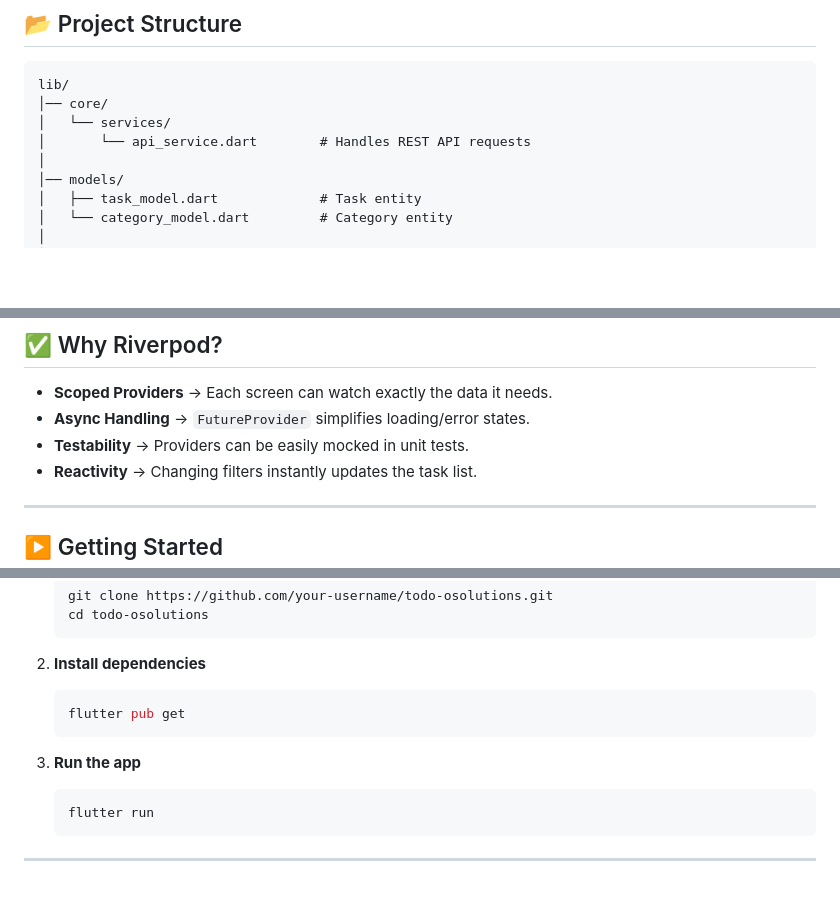
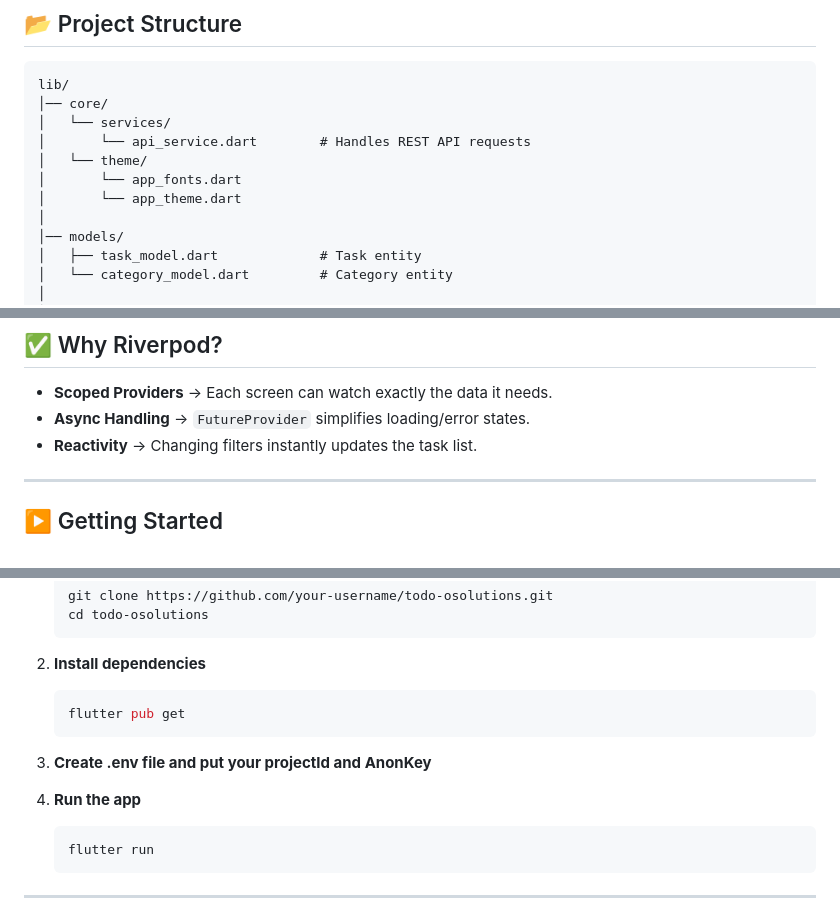
Before and after one commit to AbdElrhmanRezq/todo_osolutions, a Markdown page: README.md, 3 parts joined by grey strips. Rendered like a GitHub page; blank space fills up the shorter version.

````diff
--- a/README.md
+++ b/README.md
@@ -34,6 +34,9 @@ lib/
 │── core/
 │   └── services/
 │       └── api_service.dart        # Handles REST API requests
+│   └── theme/
+│       └── app_fonts.dart
+│       └── app_theme.dart
 │
 │── models/
 │   ├── task_model.dart             # Task entity
@@ -89,7 +92,6 @@ Defined in **`api_provider.dart`**:
 
 - **Scoped Providers** → Each screen can watch exactly the data it needs.
 - **Async Handling** → `FutureProvider` simplifies loading/error states.
-- **Testability** → Providers can be easily mocked in unit tests.
 - **Reactivity** → Changing filters instantly updates the task list.
 
 ---
@@ -107,7 +109,9 @@ Defined in **`api_provider.dart`**:
    flutter pub get
    ```
 
-3. **Run the app**
+3. **Create .env file and put your projectId and AnonKey**
+
+4. **Run the app**
    ```bash
    flutter run
    ```
````
